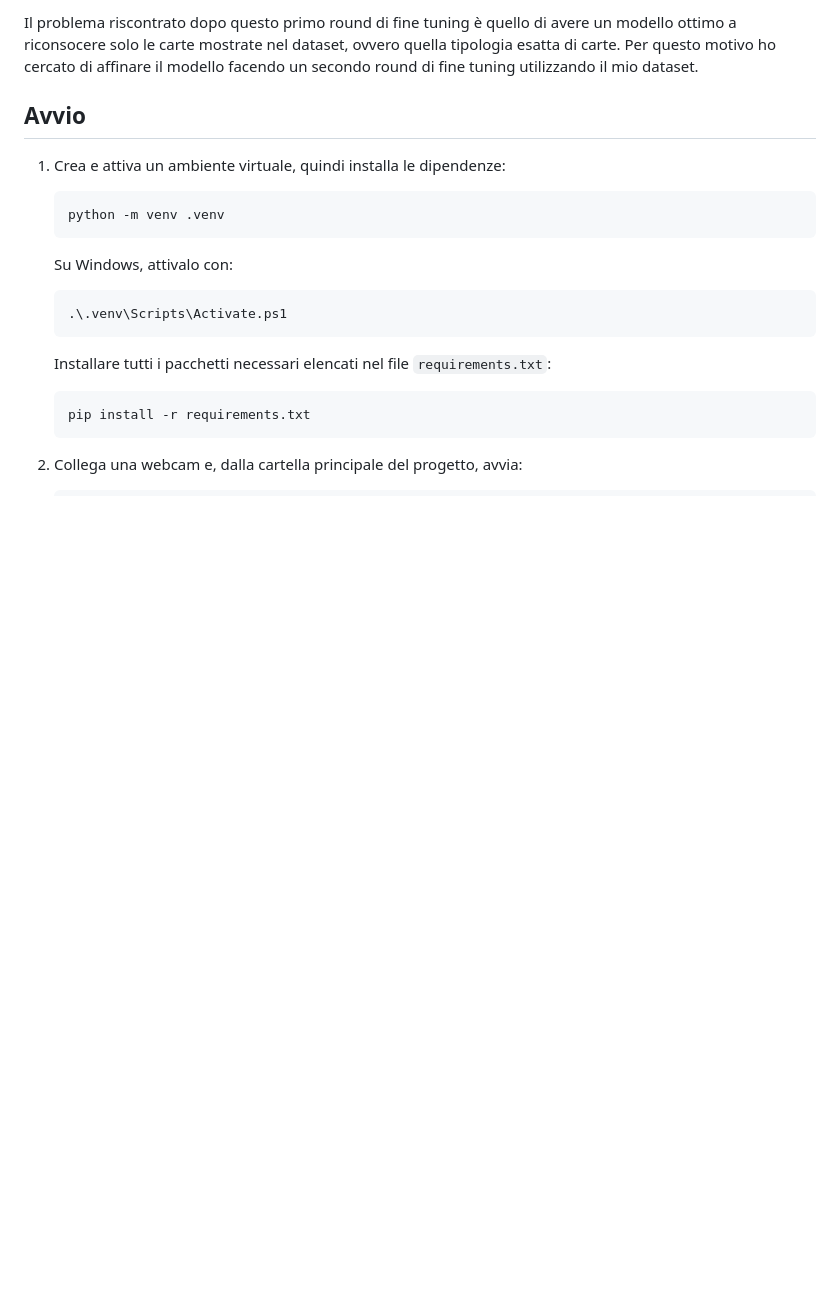
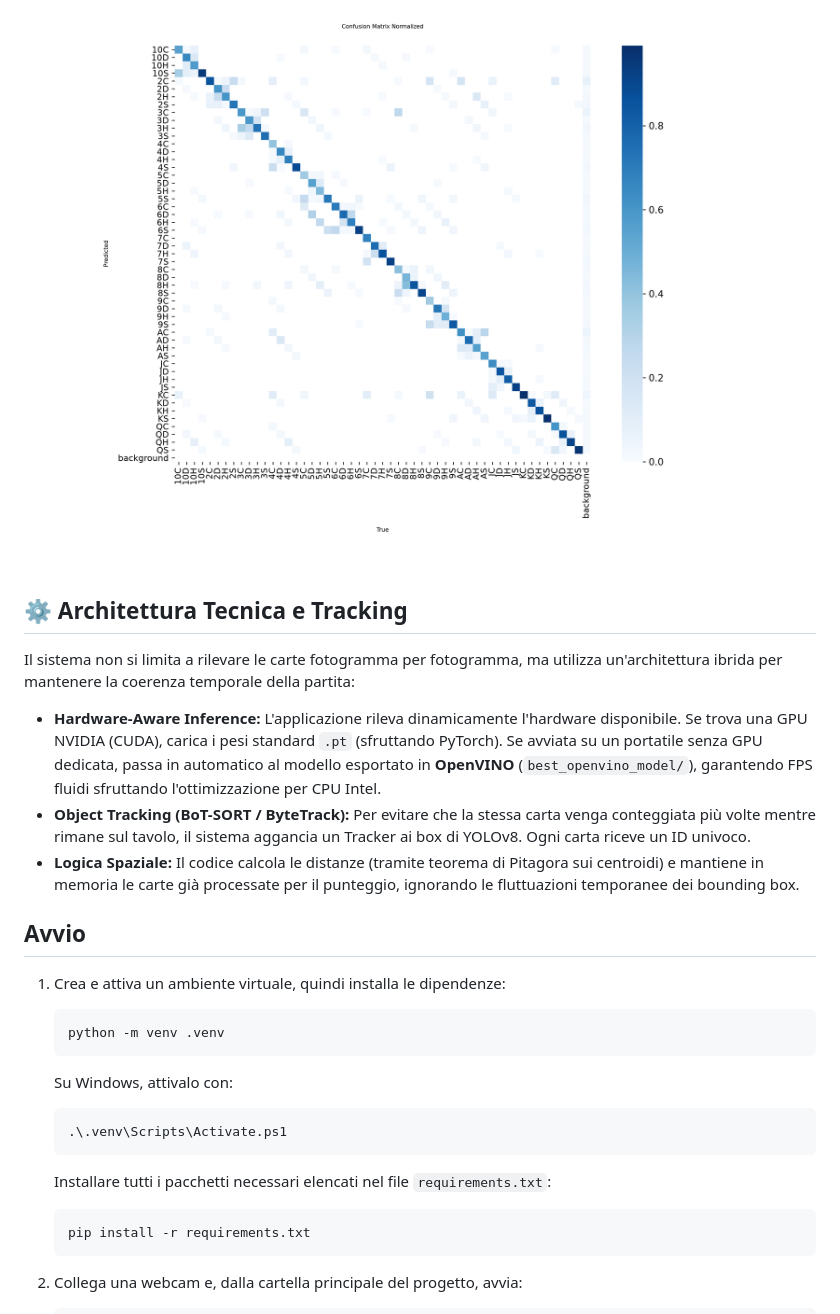
Before and after one commit to Perry-03/blackjack-yolo-tracker, a Markdown page: README.md, the part around one of its changes. Drawn GitHub-style; pictures changed too: img/confusion_matrix_normalized.png (added); blank space fills up the shorter version.

```diff
--- a/README.md
+++ b/README.md
@@ -68,5 +68,13 @@ Nel log mostrato, le metriche sul validation set sono **Precision = 1.00**, **Re
 
-Il problema riscontrato dopo questo primo round di fine tuning è quello di avere un modello ottimo a riconsocere solo le carte mostrate nel dataset, ovvero quella tipologia esatta di carte. Per questo motivo ho cercato di affinare il modello facendo un secondo round di fine tuning utilizzando il mio dataset.
+![Matrice di Confusione](img/confusion_matrix_normalized.png)
+
+## ⚙️ Architettura Tecnica e Tracking
+
+Il sistema non si limita a rilevare le carte fotogramma per fotogramma, ma utilizza un'architettura ibrida per mantenere la coerenza temporale della partita:
+
+* **Hardware-Aware Inference:** L'applicazione rileva dinamicamente l'hardware disponibile. Se trova una GPU NVIDIA (CUDA), carica i pesi standard `.pt` (sfruttando PyTorch). Se avviata su un portatile senza GPU dedicata, passa in automatico al modello esportato in **OpenVINO** (`best_openvino_model/`), garantendo FPS fluidi sfruttando l'ottimizzazione per CPU Intel.
+* **Object Tracking (BoT-SORT / ByteTrack):** Per evitare che la stessa carta venga conteggiata più volte mentre rimane sul tavolo, il sistema aggancia un Tracker ai box di YOLOv8. Ogni carta riceve un ID univoco.
+* **Logica Spaziale:** Il codice calcola le distanze (tramite teorema di Pitagora sui centroidi) e mantiene in memoria le carte già processate per il punteggio, ignorando le fluttuazioni temporanee dei bounding box.
 
 ## Avvio
 
```
Also changed, not shown: other parts of README.md (+10 -10 lines), img/BoxPR_curve.png (added), 2 other files.
